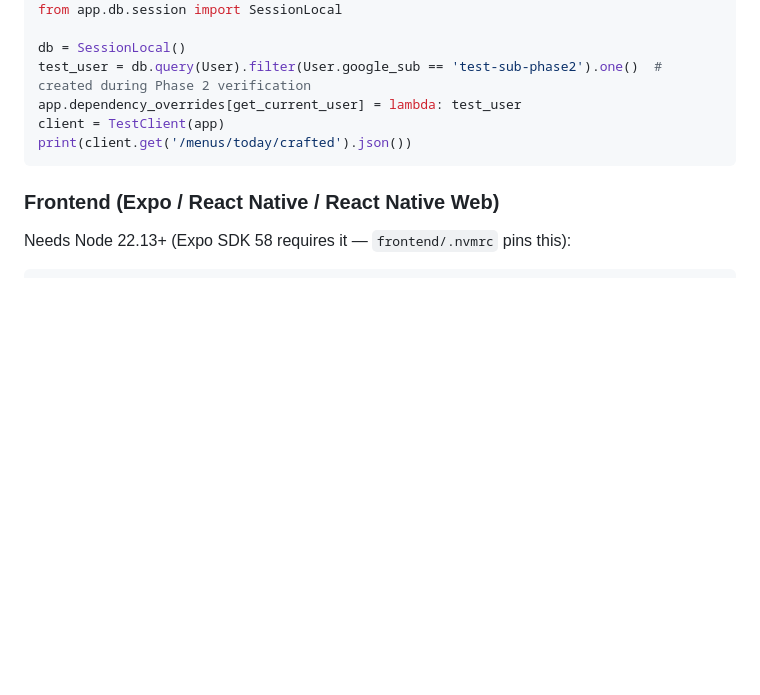
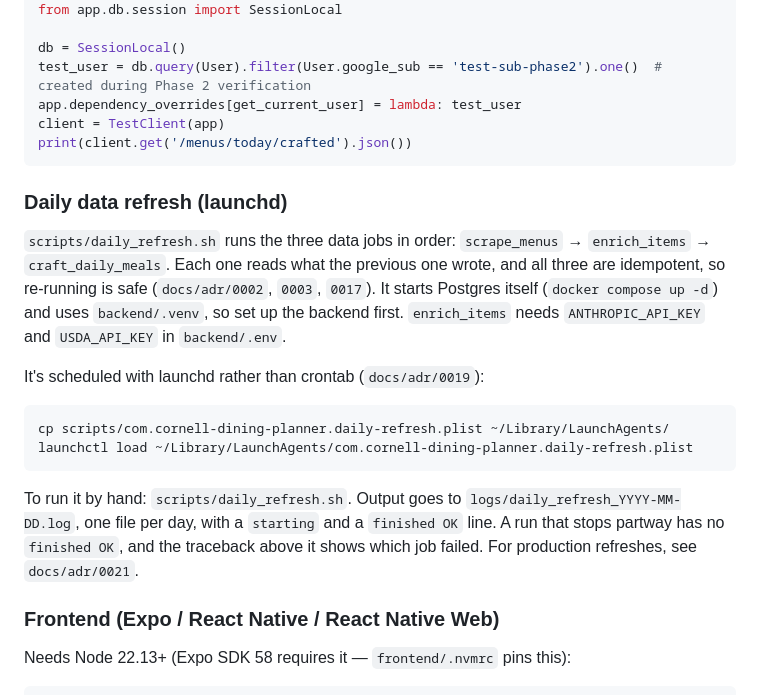
Before and after one commit to eicyer/cornell-dining-planner, a Markdown page: README.md, the part around the change. Rendered like a GitHub page; blank space fills up the shorter version.

Commit message:
Document the daily refresh job in the README
Co-Authored-By: Claude Opus 5.5 <noreply@anthropic.com>

````diff
--- a/README.md
+++ b/README.md
@@ -48,6 +48,19 @@ client = TestClient(app)
 print(client.get('/menus/today/crafted').json())
 ```
 
+### Daily data refresh (launchd)
+
+`scripts/daily_refresh.sh` runs the three data jobs in order: `scrape_menus` → `enrich_items` → `craft_daily_meals`. Each one reads what the previous one wrote, and all three are idempotent, so re-running is safe (`docs/adr/0002`, `0003`, `0017`). It starts Postgres itself (`docker compose up -d`) and uses `backend/.venv`, so set up the backend first. `enrich_items` needs `ANTHROPIC_API_KEY` and `USDA_API_KEY` in `backend/.env`.
+
+It's scheduled with launchd rather than crontab (`docs/adr/0019`):
+
+```bash
+cp scripts/com.cornell-dining-planner.daily-refresh.plist ~/Library/LaunchAgents/
+launchctl load ~/Library/LaunchAgents/com.cornell-dining-planner.daily-refresh.plist
+```
+
+To run it by hand: `scripts/daily_refresh.sh`. Output goes to `logs/daily_refresh_YYYY-MM-DD.log`, one file per day, with a `starting` and a `finished OK` line. A run that stops partway has no `finished OK`, and the traceback above it shows which job failed. For production refreshes, see `docs/adr/0021`.
+
 ### Frontend (Expo / React Native / React Native Web)
 
 Needs Node 22.13+ (Expo SDK 58 requires it — `frontend/.nvmrc` pins this):
````
